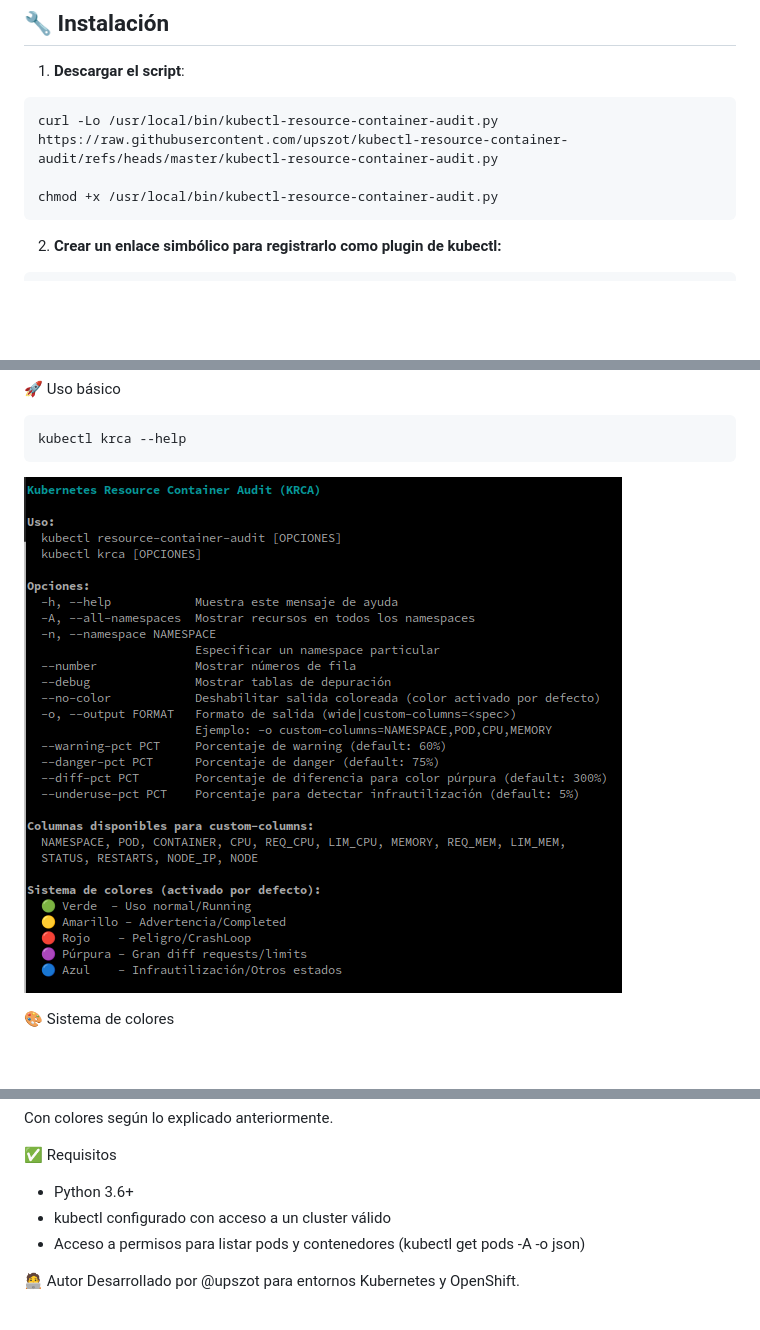
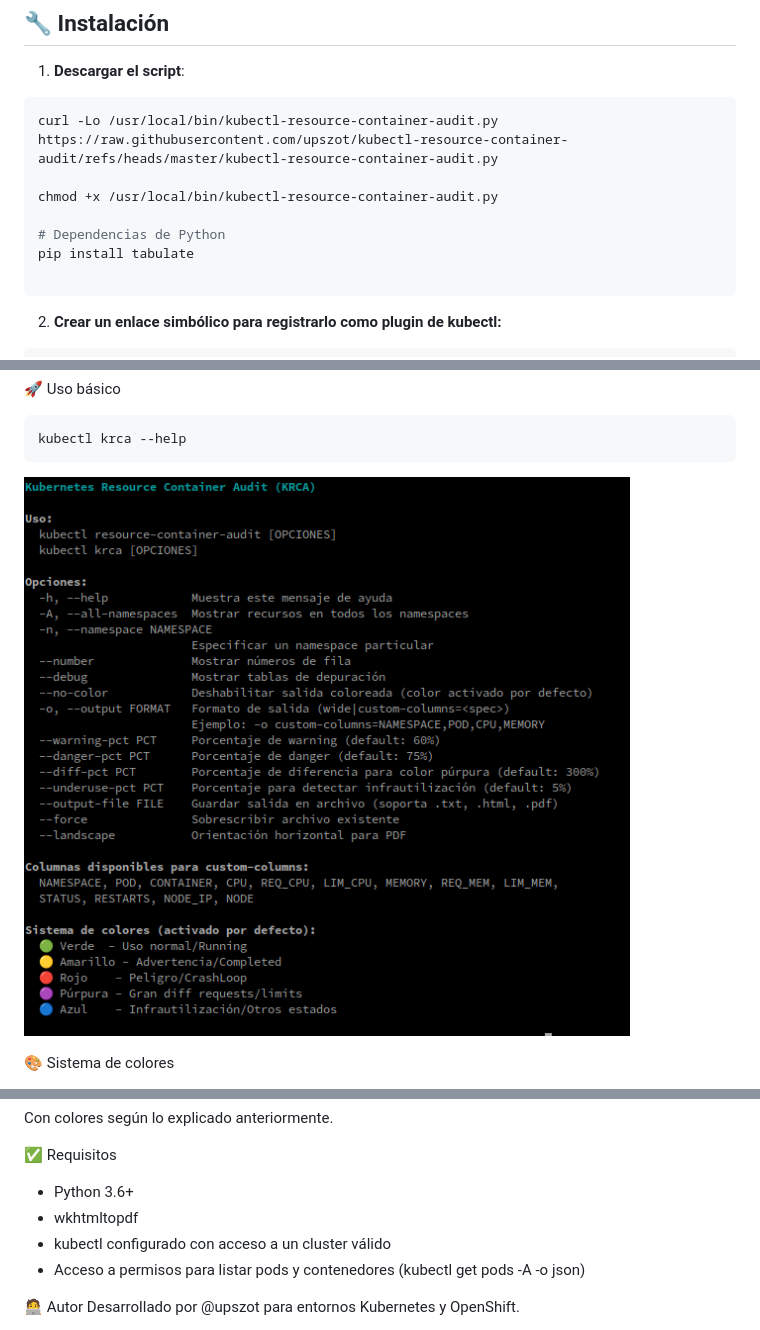
Before and after one commit to upszot/kubectl-resource-container-audit, a Markdown page: README.md, 3 parts joined by grey strips. GitHub-like rendering; pictures changed too: .img/krca--help.png (added), .img/krca-help.png (deleted); blank space fills up the shorter version.

````diff
--- a/README.md
+++ b/README.md
@@ -21,6 +21,10 @@ Ideal para detectar:
 curl -Lo /usr/local/bin/kubectl-resource-container-audit.py https://raw.githubusercontent.com/upszot/kubectl-resource-container-audit/refs/heads/master/kubectl-resource-container-audit.py
 
 chmod +x /usr/local/bin/kubectl-resource-container-audit.py
+
+# Dependencias de Python
+pip install tabulate
+
 ```
 
 2. **Crear un enlace simbólico para registrarlo como plugin de kubectl:**
@@ -37,7 +41,7 @@ kubectl krca
 ```sh
 kubectl krca --help
 ```
-![KRCA en acción](.img/krca-help.png)
+![KRCA en acción](.img/krca--help.png)
 
 🎨 Sistema de colores
 
@@ -60,6 +64,7 @@ Con colores según lo explicado anteriormente.
 
 ✅ Requisitos
  - Python 3.6+
+ - wkhtmltopdf
  - kubectl configurado con acceso a un cluster válido
  - Acceso a permisos para listar pods y contenedores (kubectl get pods -A -o json)
 
````
Also changed, not shown: Changelog.md (+20 -0 lines), 3 other files.
